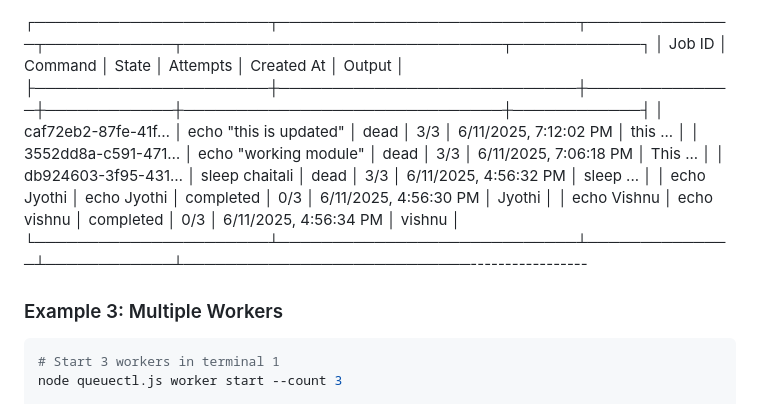
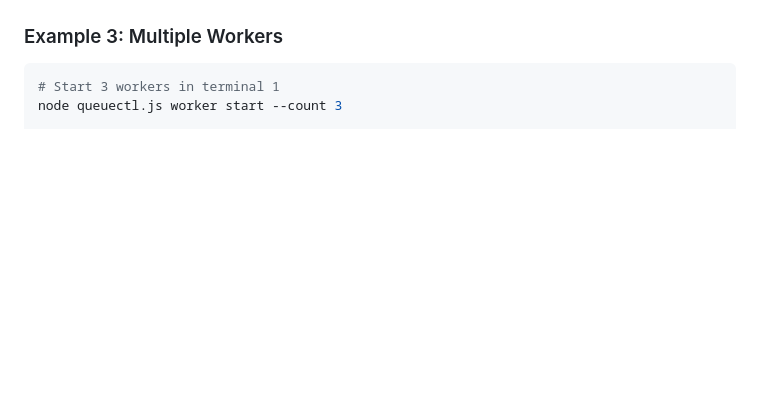
Before and after one commit to Nikitha2341/Queuectl-Backend-CLI-, a Markdown page: README.md, the part around the change printed below. Rendered like a GitHub page; blank space fills up the shorter version.

```diff
--- a/README.md
+++ b/README.md
@@ -309,13 +310,4 @@ Example output:
 
-┌──────────────────────┬────────────────────────────┬──────────────┬────────────┬──────────────────────────────┬────────────┐
-│ Job ID               │ Command                   │ State        │ Attempts   │ Created At                   │ Output     │
-├──────────────────────┼────────────────────────────┼──────────────┼────────────┼──────────────────────────────┼────────────┤
-│ caf72eb2-87fe-41f…   │ echo "this is updated"     │  dead        │ 3/3        │ 6/11/2025, 7:12:02 PM        │ this ...   │
-│ 3552dd8a-c591-471…   │ echo "working module"      │  dead        │ 3/3        │ 6/11/2025, 7:06:18 PM        │ This ...   │
-│ db924603-3f95-431…   │ sleep chaitali             │  dead        │ 3/3        │ 6/11/2025, 4:56:32 PM        │ sleep ...  │
-│ echo Jyothi          │ echo Jyothi                │  completed   │ 0/3        │ 6/11/2025, 4:56:30 PM        │ Jyothi     │
-│ echo Vishnu          │ echo vishnu                │  completed   │ 0/3        │ 6/11/2025, 4:56:34 PM        │ vishnu     │
-└──────────────────────┴────────────────────────────┴──────────────┴────────────┴───────────────────────────-----------------
 
 
 ### Example 3: Multiple Workers
```
Also changed, not shown: other parts of README.md (+1 -0 lines).
